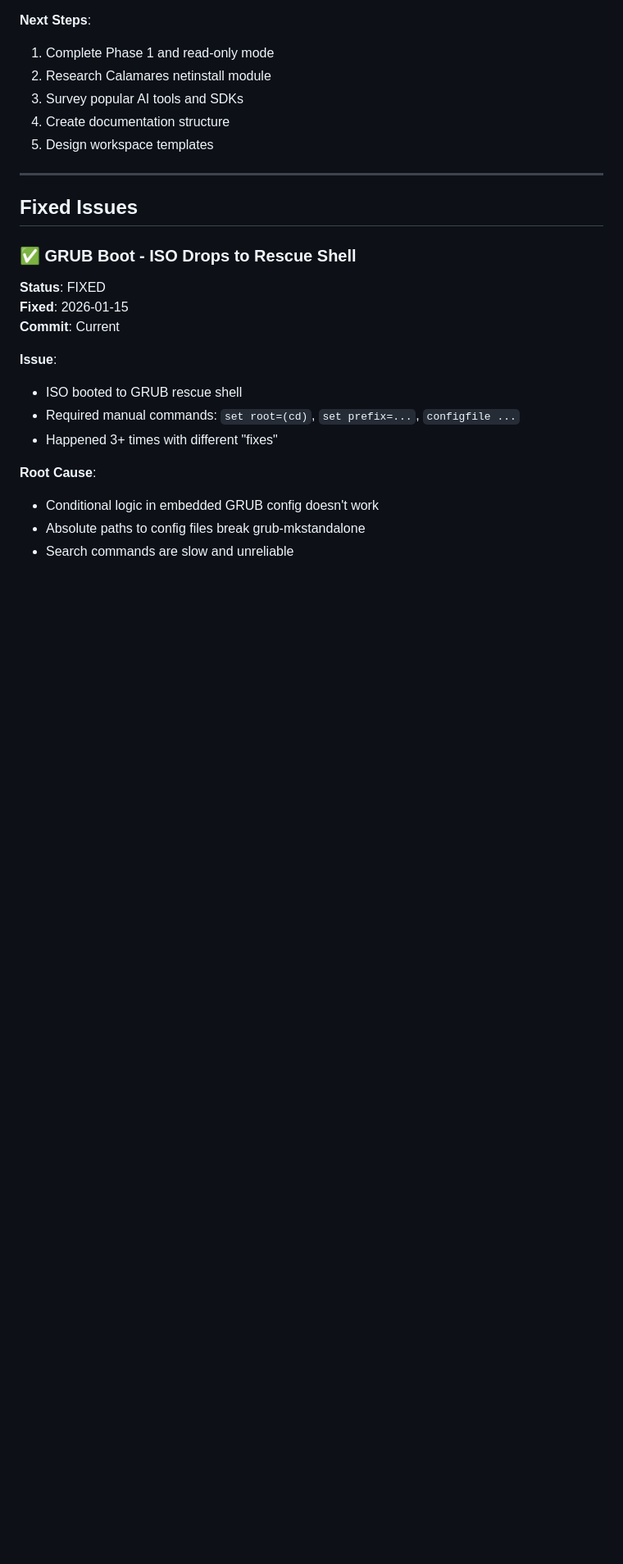
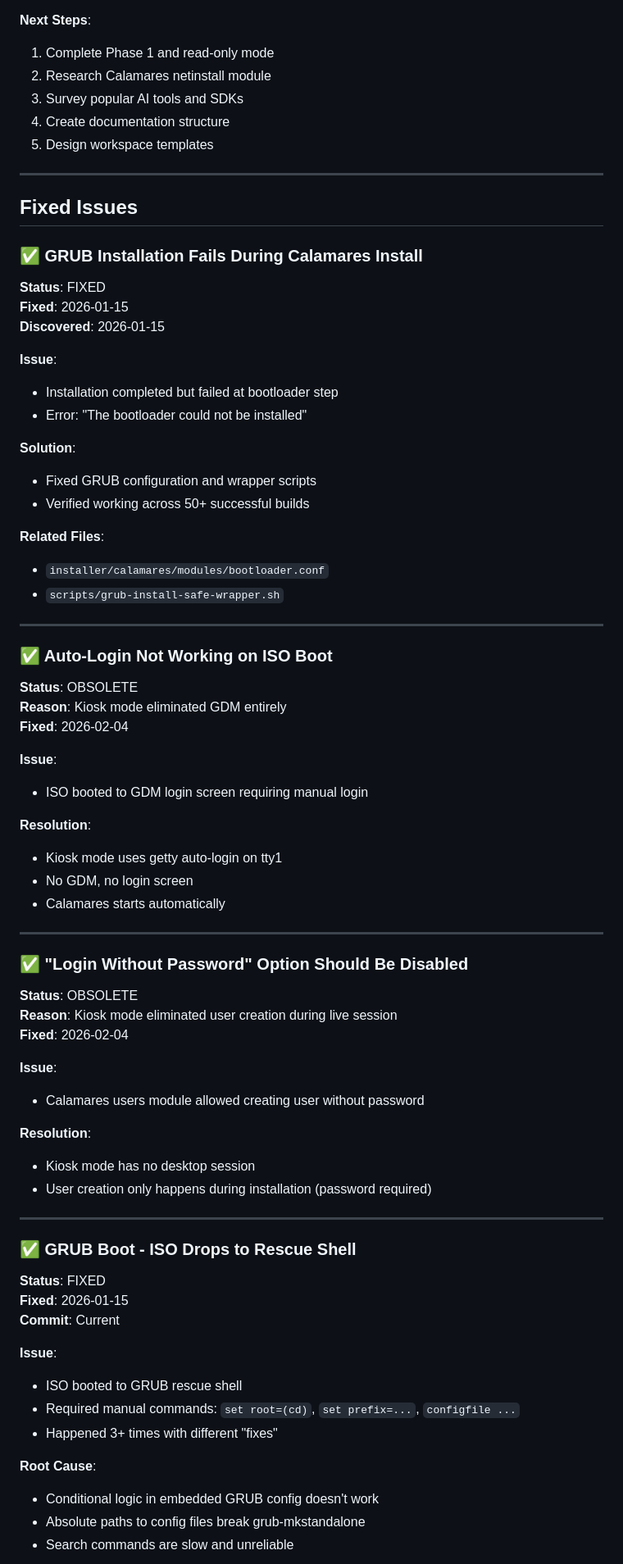
Before and after one commit to nubiferos/nubiferos, a Markdown page: docs/KNOWN_ISSUES.md, the part around one of its changes. Shown at 82% size. Drawn GitHub-style; blank space fills up the shorter version.

```diff
--- a/docs/KNOWN_ISSUES.md
+++ b/docs/KNOWN_ISSUES.md
@@ -278,6 +173,54 @@ Add optional AI development tools during Calamares installation to support cloud
 
 ## Fixed Issues
 
+### ✅ GRUB Installation Fails During Calamares Install
+**Status**: FIXED
+**Fixed**: 2026-01-15
+**Discovered**: 2026-01-15
+
+**Issue**:
+- Installation completed but failed at bootloader step
+- Error: "The bootloader could not be installed"
+
+**Solution**:
+- Fixed GRUB configuration and wrapper scripts
+- Verified working across 50+ successful builds
+
+**Related Files**:
+- `installer/calamares/modules/bootloader.conf`
+- `scripts/grub-install-safe-wrapper.sh`
+
+---
+
+### ✅ Auto-Login Not Working on ISO Boot
+**Status**: OBSOLETE
+**Reason**: Kiosk mode eliminated GDM entirely
+**Fixed**: 2026-02-04
+
+**Issue**:
+- ISO booted to GDM login screen requiring manual login
+
+**Resolution**:
+- Kiosk mode uses getty auto-login on tty1
+- No GDM, no login screen
+- Calamares starts automatically
+
+---
+
+### ✅ "Login Without Password" Option Should Be Disabled
+**Status**: OBSOLETE
+**Reason**: Kiosk mode eliminated user creation during live session
+**Fixed**: 2026-02-04
+
+**Issue**:
+- Calamares users module allowed creating user without password
+
+**Resolution**:
+- Kiosk mode has no desktop session
+- User creation only happens during installation (password required)
+
+---
+
 ### ✅ GRUB Boot - ISO Drops to Rescue Shell
 **Status**: FIXED
 **Fixed**: 2026-01-15
```
Also changed, not shown: other parts of docs/KNOWN_ISSUES.md (+1 -106 lines).
